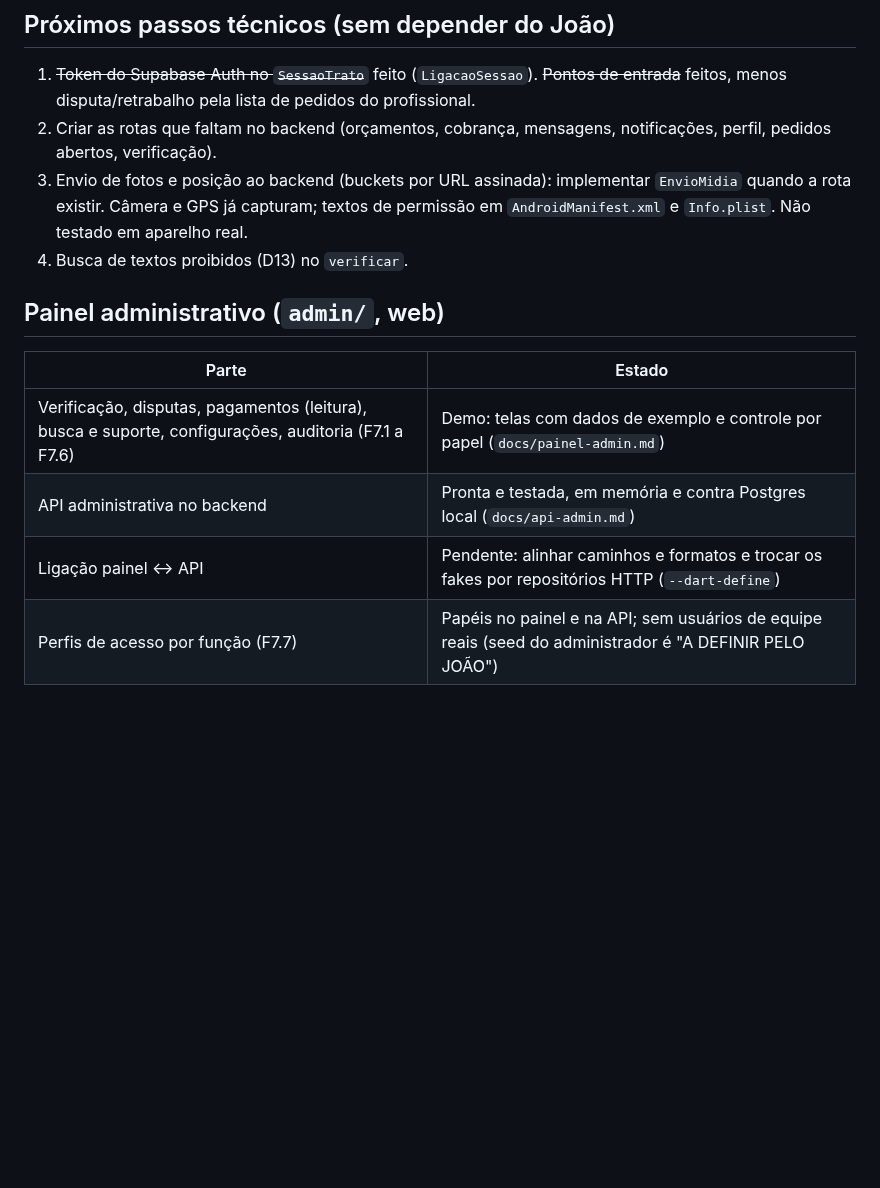
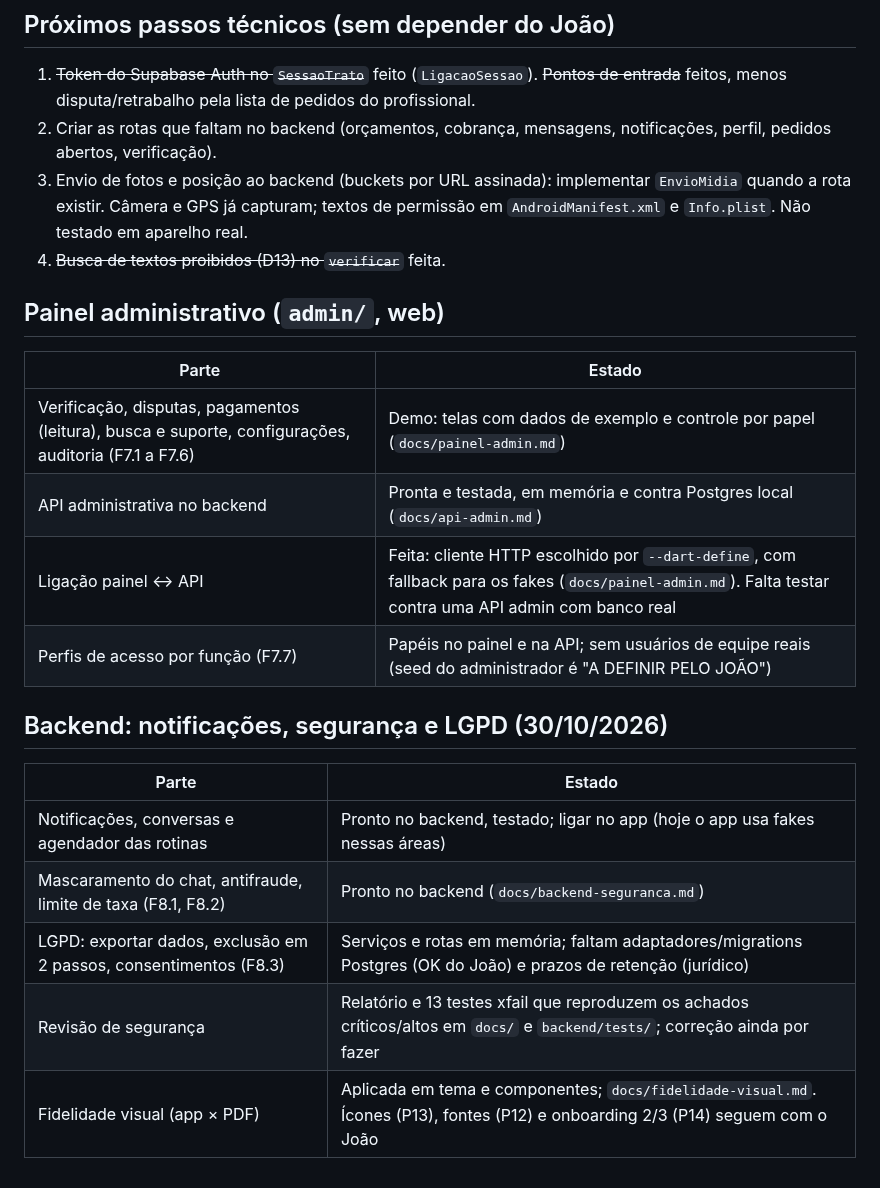
Before and after one commit to feitolabs/Trato, a Markdown page: docs/STATUS-MVP.md, the part around the change. Rendered like a GitHub page; blank space fills up the shorter version.

```diff
--- a/docs/STATUS-MVP.md
+++ b/docs/STATUS-MVP.md
@@ -85,7 +85,7 @@ Migrations F3.2 a F3.8c aplicadas (informado pelo João/sessão principal): 46 t
 1. ~~Token do Supabase Auth no `SessaoTrato`~~ feito (`LigacaoSessao`). ~~Pontos de entrada~~ feitos, menos disputa/retrabalho pela lista de pedidos do profissional.
 3. Criar as rotas que faltam no backend (orçamentos, cobrança, mensagens, notificações, perfil, pedidos abertos, verificação).
 4. Envio de fotos e posição ao backend (buckets por URL assinada): implementar `EnvioMidia` quando a rota existir. Câmera e GPS já capturam; textos de permissão em `AndroidManifest.xml` e `Info.plist`. Não testado em aparelho real.
-5. Busca de textos proibidos (D13) no `verificar`.
+5. ~~Busca de textos proibidos (D13) no `verificar`~~ feita.
 
 ## Painel administrativo (`admin/`, web)
 
@@ -93,5 +93,15 @@ Migrations F3.2 a F3.8c aplicadas (informado pelo João/sessão principal): 46 t
 |---|---|
 | Verificação, disputas, pagamentos (leitura), busca e suporte, configurações, auditoria (F7.1 a F7.6) | Demo: telas com dados de exemplo e controle por papel (`docs/painel-admin.md`) |
 | API administrativa no backend | Pronta e testada, em memória e contra Postgres local (`docs/api-admin.md`) |
-| Ligação painel ↔ API | Pendente: alinhar caminhos e formatos e trocar os fakes por repositórios HTTP (`--dart-define`) |
+| Ligação painel ↔ API | Feita: cliente HTTP escolhido por `--dart-define`, com fallback para os fakes (`docs/painel-admin.md`). Falta testar contra uma API admin com banco real |
 | Perfis de acesso por função (F7.7) | Papéis no painel e na API; sem usuários de equipe reais (seed do administrador é "A DEFINIR PELO JOÃO") |
+
+## Backend: notificações, segurança e LGPD (30/10/2026)
+
+| Parte | Estado |
+|---|---|
+| Notificações, conversas e agendador das rotinas | Pronto no backend, testado; ligar no app (hoje o app usa fakes nessas áreas) |
+| Mascaramento do chat, antifraude, limite de taxa (F8.1, F8.2) | Pronto no backend (`docs/backend-seguranca.md`) |
+| LGPD: exportar dados, exclusão em 2 passos, consentimentos (F8.3) | Serviços e rotas em memória; faltam adaptadores/migrations Postgres (OK do João) e prazos de retenção (jurídico) |
+| Revisão de segurança | Relatório e 13 testes xfail que reproduzem os achados críticos/altos em `docs/` e `backend/tests/`; correção ainda por fazer |
+| Fidelidade visual (app × PDF) | Aplicada em tema e componentes; `docs/fidelidade-visual.md`. Ícones (P13), fontes (P12) e onboarding 2/3 (P14) seguem com o João |
```
Also changed, not shown: harness/PROGRESSO.md (+8 -0 lines).
